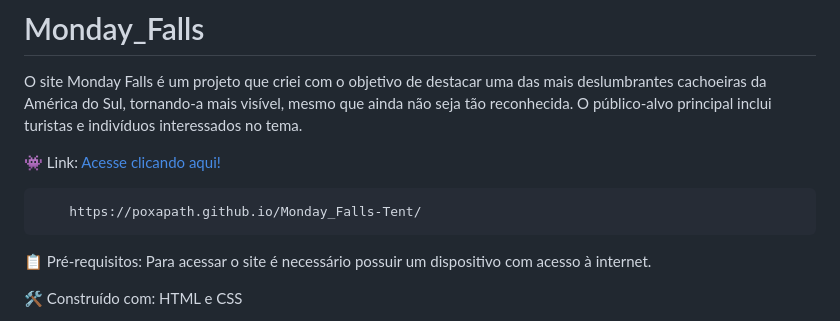
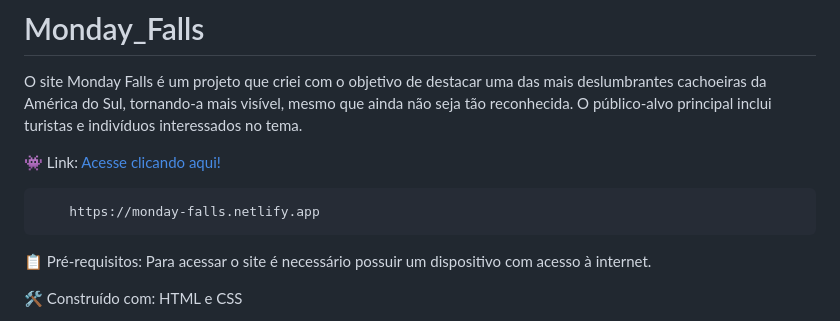
Before and after one commit to poxapath/Cataratas_Monday_Falls, a Markdown page: README.md, the part around the change printed below. Rendered like a GitHub page.

Commit message:
Update README.md
LINK

```diff
--- a/README.md
+++ b/README.md
@@ -6,5 +6,5 @@ O site Monday Falls é um projeto que criei com o objetivo de destacar uma das m
 
-        https://poxapath.github.io/Monday_Falls-Tent/
+        https://monday-falls.netlify.app
 
 📋 Pré-requisitos: Para acessar o site é necessário possuir um dispositivo com acesso à internet.
 
```
Also changed, not shown: other parts of README.md (+1 -1 lines).
